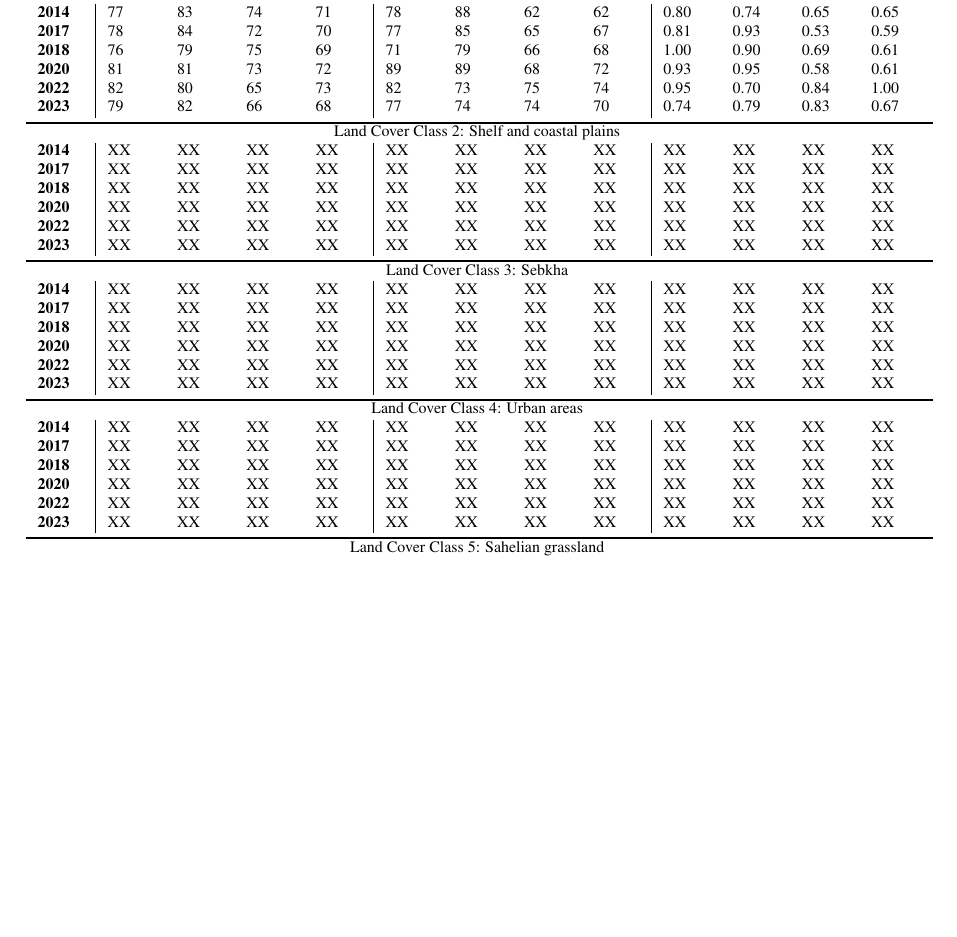
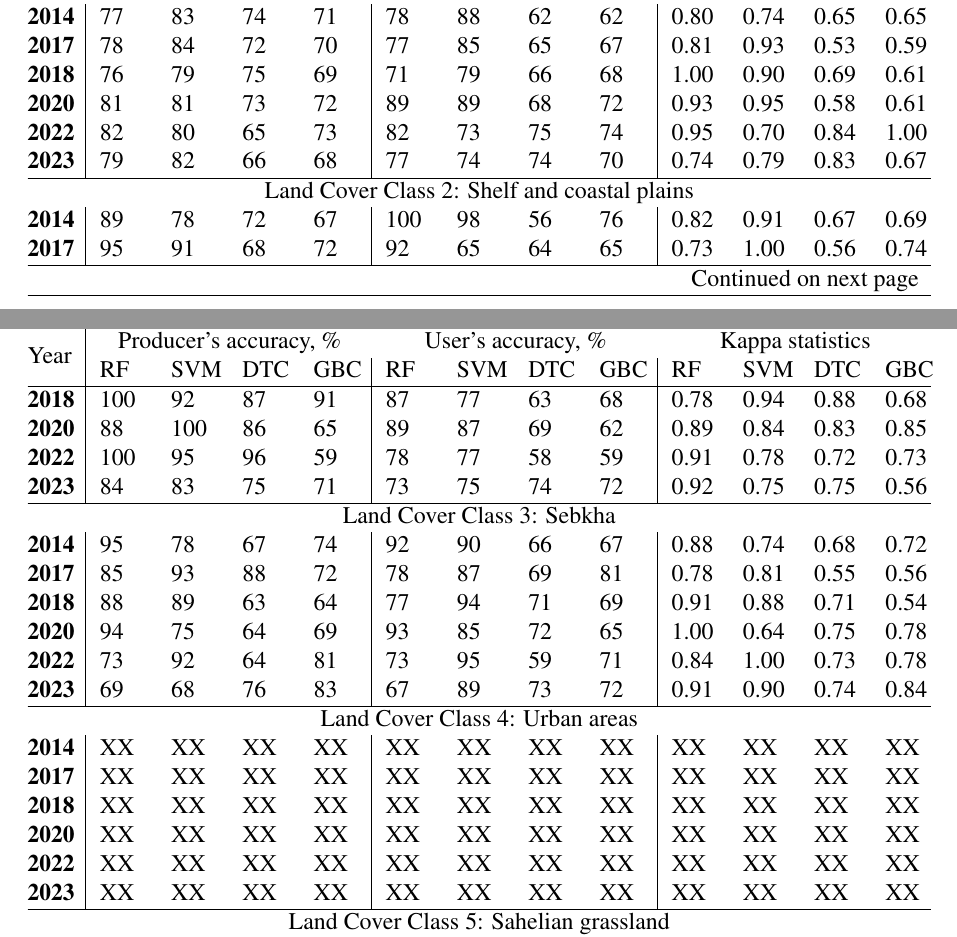
Before and after one commit to paulinelemenkova/Mauritania_ArtSat, a LaTeX document (Mauritania_ML_20241223.tex): part of page 14 of 27 before the commit and two parts of pages 13 and 14 of 28 after it, the two joined at a grey line, cut so that both start at the same text, the shorter picture padded with empty space. Compiled offline with pdfLaTeX.

Commit message:
Add files via upload

```diff
--- a/Mauritania_ML_20241223.tex
+++ b/Mauritania_ML_20241223.tex
@@ -408,5 +405,19 @@ The land categories for the years 2014 to 2013 and their statistics are presente
       & RF & SVM & DTC & GBC & RF & SVM & DTC & GBC & RF & SVM & DTC & GBC \\
-    \midrule
+ \endfirsthead
+
+ \multicolumn{13}{c}%
+{{\tablename\ \thetable{} -- continued from previous page}} \\
+\multirow{2}{*}{Year} & \multicolumn{4}{c}{Producer's accuracy, \%} & \multicolumn{4}{c}{User's accuracy, \%} & \multicolumn{4}{c}{Kappa statistics}\\
+      & RF & SVM & DTC & GBC & RF & SVM & DTC & GBC & RF & SVM & DTC & GBC \\ \hline
+\endhead
+
+\hline \multicolumn{13}{r}{{Continued on next page}} \\ \hline
+\endfoot
+
+\hline \hline
+\endlastfoot
+
+ \hline
     \multicolumn{13}{c}{Land Cover Class 1: Water bodies} \\
     \textbf{2014} & 77 & 83 & 74  & 71 & 78 & 88 & 62 & 62 & 0.80 & 0.74 & 0.65 & 0.65 \\
     \textbf{2017} & 78 & 84 & 72  & 70 & 77 & 85 & 65 & 67 & 0.81 & 0.93 & 0.53 & 0.59 \\
@@ -414,23 +425,23 @@ The land categories for the years 2014 to 2013 and their statistics are presente
     \textbf{2020} & 81 & 81 & 73  & 72 & 89 & 89 & 68 & 72 & 0.93 & 0.95 & 0.58 & 0.61 \\
      \textbf{2022} & 82 & 80 & 65  & 73 & 82 & 73 & 75 & 74 & 0.95 & 0.70 & 0.84 & 1.00 \\
     \textbf{2023} & 79 & 82 & 66 & 68 & 77 & 74 & 74 & 70 & 0.74 & 0.79 & 0.83 & 0.67 \\
-\bottomrule
+\hline
 \multicolumn{13}{c}{Land Cover Class 2: Shelf and coastal plains} \\
-    \textbf{2014} & XX & XX & XX  & XX & XX & XX & XX & XX & XX & XX & XX & XX \\
-    \textbf{2017} & XX & XX & XX  & XX & XX & XX & XX & XX & XX & XX & XX & XX \\
-    \textbf{2018} & XX & XX & XX  & XX & XX & XX & XX & XX & XX & XX & XX & XX \\
-    \textbf{2020} & XX & XX & XX  & XX & XX & XX & XX & XX & XX & XX & XX & XX \\
-     \textbf{2022} & XX & XX & XX  & XX & XX & XX & XX & XX & XX & XX & XX & XX \\
-    \textbf{2023} & XX & XX & XX  & XX & XX & XX & XX & XX & XX & XX & XX & XX \\
-\bottomrule
+    \textbf{2014} & 89 & 78 & 72  & 67 & 100 & 98 & 56 & 76 & 0.82 & 0.91 & 0.67 & 0.69 \\
+    \textbf{2017} & 95 & 91 & 68  & 72 & 92 & 65 & 64 & 65 & 0.73 & 1.00 & 0.56 & 0.74 \\
+    \textbf{2018} & 100 & 92 & 87  & 91 & 87 & 77 & 63 & 68 & 0.78 & 0.94 & 0.88 & 0.68 \\
+    \textbf{2020} & 88 & 100 & 86  & 65 & 89 & 87 & 69 & 62 & 0.89 & 0.84 & 0.83 & 0.85 \\
+     \textbf{2022} & 100 & 95 & 96  & 59 & 78 & 77 & 58 & 59 & 0.91 & 0.78 & 0.72 & 0.73 \\
+    \textbf{2023} & 84 & 83 & 75  & 71 & 73 & 75 & 74 & 72 & 0.92 & 0.75 & 0.75 & 0.56 \\
+\hline
 \multicolumn{13}{c}{Land Cover Class 3: Sebkha} \\
-    \textbf{2014} & XX & XX & XX  & XX & XX & XX & XX & XX & XX & XX & XX & XX \\
-    \textbf{2017} & XX & XX & XX  & XX & XX & XX & XX & XX & XX & XX & XX & XX \\
-    \textbf{2018} & XX & XX & XX  & XX & XX & XX & XX & XX & XX & XX & XX & XX \\
-    \textbf{2020} & XX & XX & XX  & XX & XX & XX & XX & XX & XX & XX & XX & XX \\
-     \textbf{2022} & XX & XX & XX  & XX & XX & XX & XX & XX & XX & XX & XX & XX \\
-    \textbf{2023} & XX & XX & XX  & XX & XX & XX & XX & XX & XX & XX & XX & XX \\
-\bottomrule
+    \textbf{2014} & 95 & 78 & 67  & 74 & 92 & 90 & 66 & 67 & 0.88 & 0.74 & 0.68 & 0.72 \\
+    \textbf{2017} & 85 & 93 & 88  & 72 & 78 & 87 & 69 & 81 & 0.78 & 0.81 & 0.55 & 0.56 \\
+    \textbf{2018} & 88 & 89 & 63  & 64 & 77 & 94 & 71 & 69 & 0.91 & 0.88 & 0.71 & 0.54 \\
+    \textbf{2020} & 94 & 75 & 64  & 69 & 93 & 85 & 72 & 65 & 1.00 & 0.64 & 0.75 & 0.78 \\
+     \textbf{2022} & 73 & 92 & 64  & 81 & 73 & 95 & 59 & 71 & 0.84 & 1.00 & 0.73 & 0.78 \\
+    \textbf{2023} & 69 & 68 & 76  & 83 & 67 & 89 & 73 & 72 & 0.91 & 0.90 & 0.74 & 0.84 \\
+\hline
 \multicolumn{13}{c}{Land Cover Class 4: Urban areas} \\
     \textbf{2014} & XX & XX & XX  & XX & XX & XX & XX & XX & XX & XX & XX & XX \\
     \textbf{2017} & XX & XX & XX  & XX & XX & XX & XX & XX & XX & XX & XX & XX \\
@@ -486,11 +497,8 @@ The land categories for the years 2014 to 2013 and their statistics are presente
     \textbf{2020} & XX & XX & XX  & XX & XX & XX & XX & XX & XX & XX & XX & XX \\
      \textbf{2022} & XX & XX & XX  & XX & XX & XX & XX & XX & XX & XX & XX & XX \\
     \textbf{2023} & XX & XX & XX  & XX & XX & XX & XX & XX & XX & XX & XX & XX \\
-\bottomrule
-\end{tabularx}
-  \caption{\hl{Accuracy assessment for ML models in GRASS GIS: 1) Random Forest (RF); 2) Support Vector Machine (SVM); 3) Decision Tree Classifier (DTC); 4) Gradient Boosting Classifier (GBC). Estimated classes of land cover types for 2014--2023 in West Mauritania.}}
-  \label{tab04}
-\end{table}
+    \hline
+\end{longtable}
 
 \subsection*{Clustering}
 
```
Also changed, not shown: Mauritania_ML_20241223.tex (23 more changed lines).
